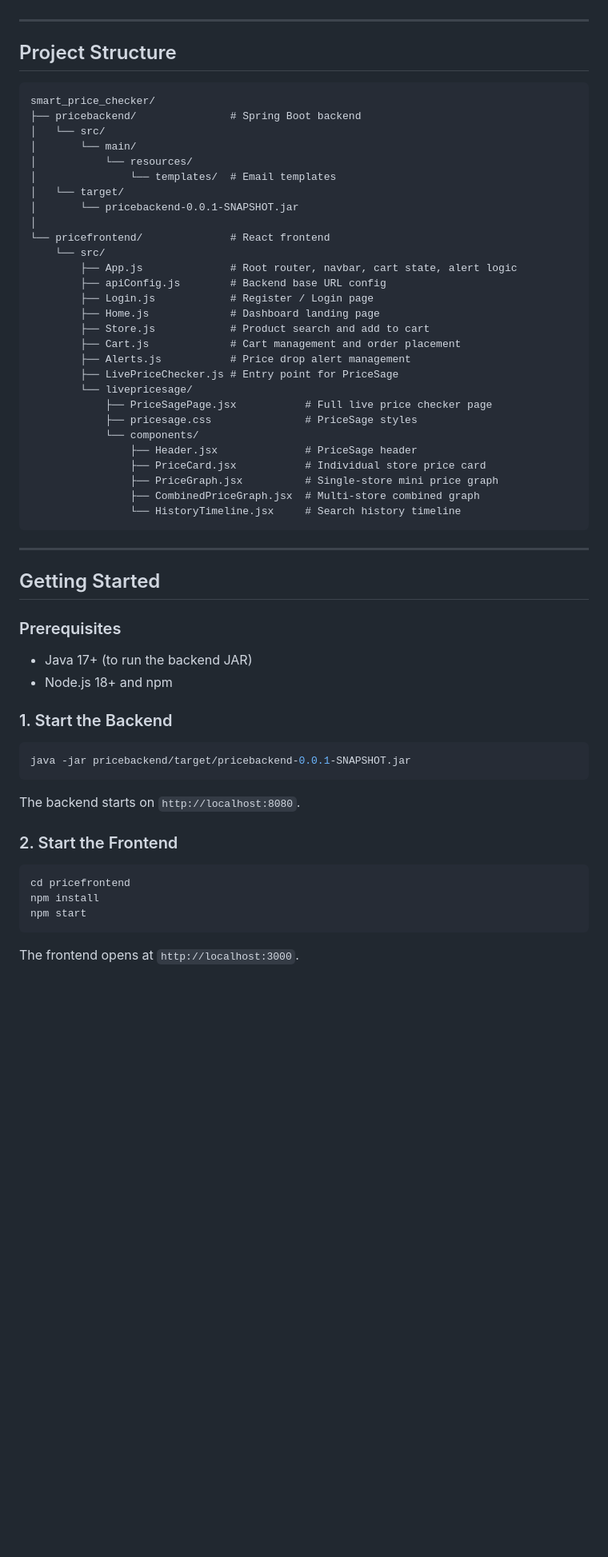
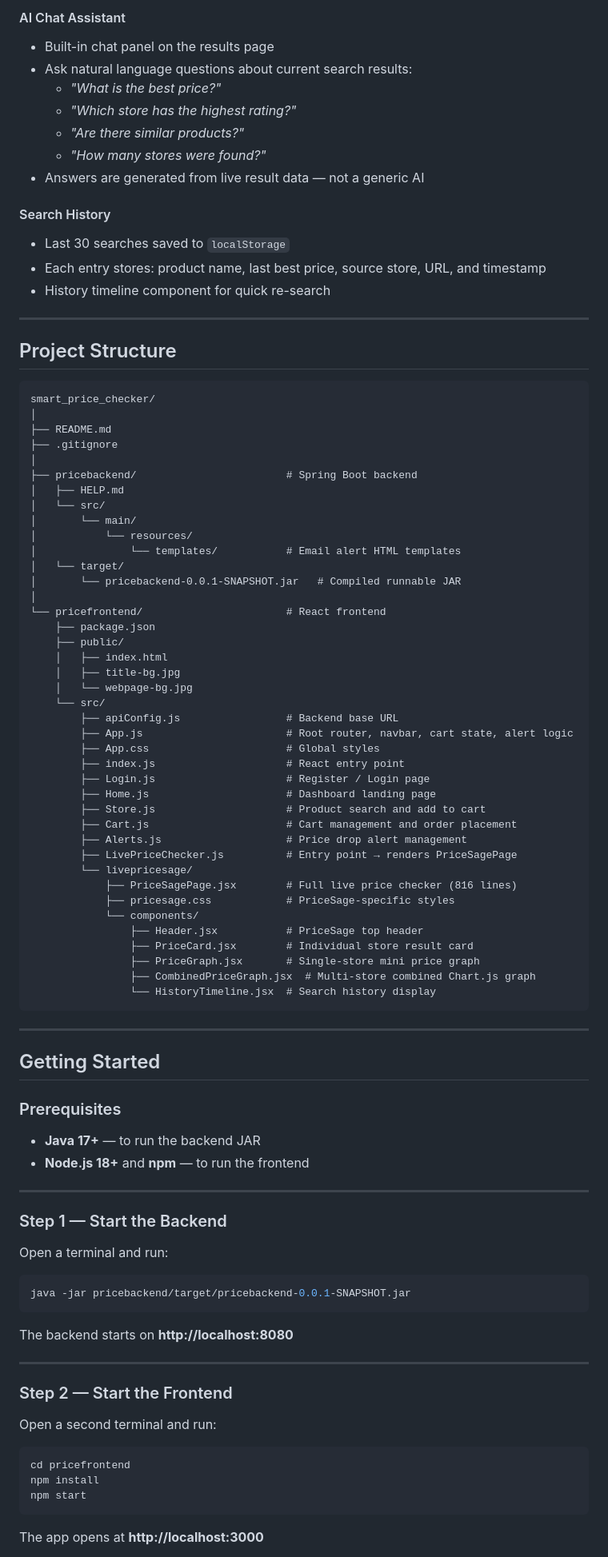
Before and after one commit to Manjushrinachimuthu/Smart_Price_Checker, a Markdown page: README.md, the part around one of its changes. Shown at 80% size. Drawn GitHub-style; blank space fills up the shorter version.

````diff
--- a/README.md
+++ b/README.md
@@ -64,3 +128,16 @@ A full-stack price intelligence platform that lets users search products, compar
+#### AI Chat Assistant
+- Built-in chat panel on the results page
+- Ask natural language questions about current search results:
+  - *"What is the best price?"*
+  - *"Which store has the highest rating?"*
+  - *"Are there similar products?"*
+  - *"How many stores were found?"*
+- Answers are generated from live result data — not a generic AI
+
+#### Search History
+- Last 30 searches saved to `localStorage`
+- Each entry stores: product name, last best price, source store, URL, and timestamp
+- History timeline component for quick re-search
 
 ---
 
@@ -68,33 +145,45 @@ A full-stack price intelligence platform that lets users search products, compar
 
 ```
 smart_price_checker/
-├── pricebackend/               # Spring Boot backend
+│
+├── README.md
+├── .gitignore
+│
+├── pricebackend/                        # Spring Boot backend
+│   ├── HELP.md
 │   └── src/
 │       └── main/
 │           └── resources/
-│               └── templates/  # Email templates
+│               └── templates/           # Email alert HTML templates
 │   └── target/
-│       └── pricebackend-0.0.1-SNAPSHOT.jar
+│       └── pricebackend-0.0.1-SNAPSHOT.jar   # Compiled runnable JAR
 │
-└── pricefrontend/              # React frontend
+└── pricefrontend/                       # React frontend
+    ├── package.json
+    ├── public/
+    │   ├── index.html
+    │   ├── title-bg.jpg
+    │   └── webpage-bg.jpg
     └── src/
-        ├── App.js              # Root router, navbar, cart state, alert logic
-        ├── apiConfig.js        # Backend base URL config
-        ├── Login.js            # Register / Login page
-        ├── Home.js             # Dashboard landing page
-        ├── Store.js            # Product search and add to cart
-        ├── Cart.js             # Cart management and order placement
-        ├── Alerts.js           # Price drop alert management
-        ├── LivePriceChecker.js # Entry point for PriceSage
+        ├── apiConfig.js                 # Backend base URL
+        ├── App.js                       # Root router, navbar, cart state, alert logic
+        ├── App.css                      # Global styles
+        ├── index.js                     # React entry point
+        ├── Login.js                     # Register / Login page
+        ├── Home.js                      # Dashboard landing page
+        ├── Store.js                     # Product search and add to cart
+        ├── Cart.js                      # Cart management and order placement
+        ├── Alerts.js                    # Price drop alert management
+        ├── LivePriceChecker.js          # Entry point → renders PriceSagePage
         └── livepricesage/
-            ├── PriceSagePage.jsx           # Full live price checker page
-            ├── pricesage.css               # PriceSage styles
+            ├── PriceSagePage.jsx        # Full live price checker (816 lines)
+            ├── pricesage.css            # PriceSage-specific styles
             └── components/
-                ├── Header.jsx              # PriceSage header
-                ├── PriceCard.jsx           # Individual store price card
-                ├── PriceGraph.jsx          # Single-store mini price graph
-                ├── CombinedPriceGraph.jsx  # Multi-store combined graph
-                └── HistoryTimeline.jsx     # Search history timeline
+                ├── Header.jsx           # PriceSage top header
+                ├── PriceCard.jsx        # Individual store result card
+                ├── PriceGraph.jsx       # Single-store mini price graph
+                ├── CombinedPriceGraph.jsx  # Multi-store combined Chart.js graph
+                └── HistoryTimeline.jsx  # Search history display
 ```
 
 ---
@@ -102,18 +191,27 @@ smart_price_checker/
 ## Getting Started
 
 ### Prerequisites
-- Java 17+ (to run the backend JAR)
-- Node.js 18+ and npm
 
-### 1. Start the Backend
+- **Java 17+** — to run the backend JAR
+- **Node.js 18+** and **npm** — to run the frontend
+
+---
+
+### Step 1 — Start the Backend
+
+Open a terminal and run:
 
 ```bash
 java -jar pricebackend/target/pricebackend-0.0.1-SNAPSHOT.jar
 ```
 
-The backend starts on `http://localhost:8080`.
+The backend starts on **http://localhost:8080**
 
-### 2. Start the Frontend
+---
+
+### Step 2 — Start the Frontend
+
+Open a second terminal and run:
 
 ```bash
 cd pricefrontend
@@ -121,5 +219,5 @@ npm install
 npm start
 ```
 
-The frontend opens at `http://localhost:3000`.
+The app opens at **http://localhost:3000**
 
````
Also changed, not shown: other parts of README.md (+189 -64 lines).
